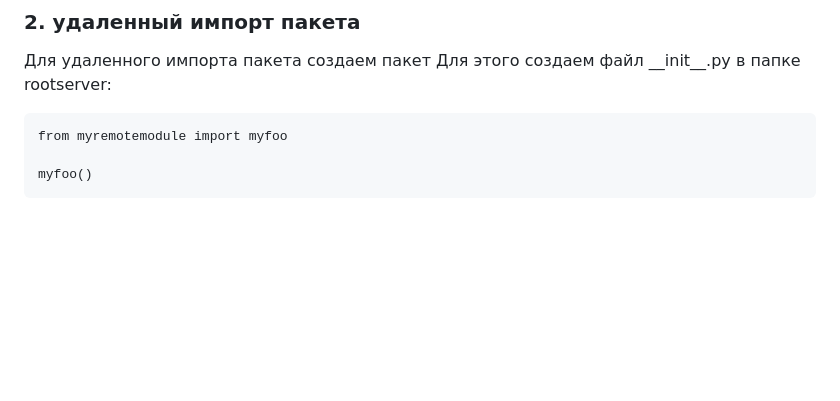
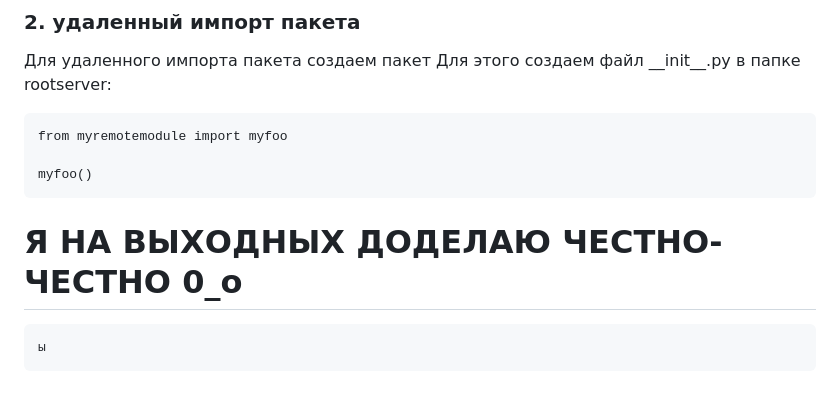
Before and after one commit to unitarTrap/Prog5, a Markdown page: report.md, the part around the change. GitHub-like rendering; blank space fills up the shorter version.

````diff
--- a/report.md
+++ b/report.md
@@ -117,3 +117,6 @@ from myremotemodule import myfoo
 
 myfoo()
 ```
+
+# Я НА ВЫХОДНЫХ ДОДЕЛАЮ ЧЕСТНО-ЧЕСТНО    0_о
+    ы
````
